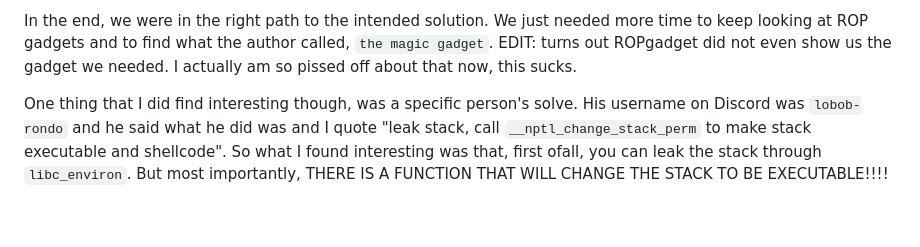
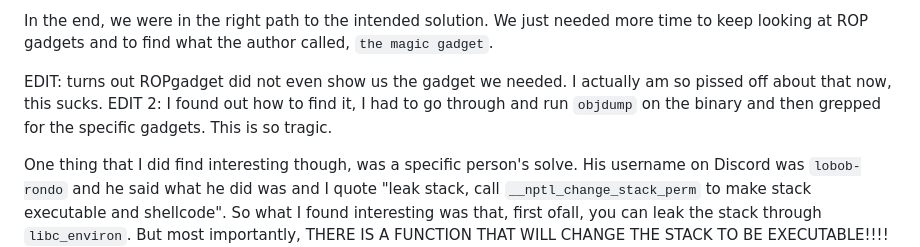
Before and after one commit to papichulo16/ctf-stuff, a Markdown page: BuckeyeCTF/spaceman-chal/writeup.md, the part around the change. Rendered like a GitHub page; blank space fills up the shorter version.

Commit message:
Update writeup.md part 2

```diff
--- a/BuckeyeCTF/spaceman-chal/writeup.md
+++ b/BuckeyeCTF/spaceman-chal/writeup.md
@@ -117,7 +117,9 @@ After this we kind of got stuck, then what my friend thought to do was to start
 This is where we got stumped, we tried a lot of things but none of them worked. One good thing that did come out of this though is that I started getting more and more comfortable reading a RISC-V manual throughout the process and started to learn a lot about the architecture.
 
 In the end, we were in the right path to the intended solution. We just needed more time to keep looking at ROP gadgets and to find what the author called, `the magic gadget`.
+
 EDIT: turns out ROPgadget did not even show us the gadget we needed. I actually am so pissed off about that now, this sucks.
+EDIT 2: I found out how to find it, I had to go through and run `objdump` on the binary and then grepped for the specific gadgets. This is so tragic.
 
 One thing that I did find interesting though, was a specific person's solve. His username on Discord was `lobob-rondo` and he said what he did was and I quote "leak stack, call `__nptl_change_stack_perm` to make stack executable and shellcode". So what I found interesting was that, first ofall, you can leak the stack through `libc_environ`. But most importantly, THERE IS A FUNCTION THAT WILL CHANGE THE STACK TO BE EXECUTABLE!!!! LIKE WHAT????? WHY IS THAT THERE???????
 
```
